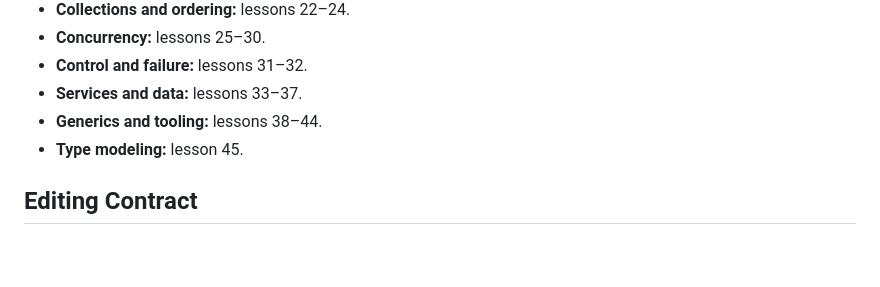
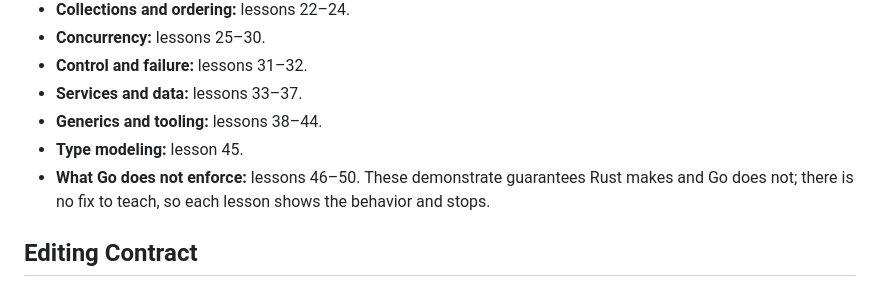
Before and after one commit to kronael/go-from-rust, a Markdown page: CLAUDE.md, the part around the change. GitHub-like rendering; blank space fills up the shorter version.

Commit message:
[docs] Group lessons 46-50 as what Go does not enforce

```diff
--- a/CLAUDE.md
+++ b/CLAUDE.md
@@ -40,6 +40,9 @@ compare without framework context.
 - **Services and data:** lessons 33–37.
 - **Generics and tooling:** lessons 38–44.
 - **Type modeling:** lesson 45.
+- **What Go does not enforce:** lessons 46–50. These demonstrate guarantees
+  Rust makes and Go does not; there is no fix to teach, so each lesson shows
+  the behavior and stops.
 
 ## Editing Contract
 
```
